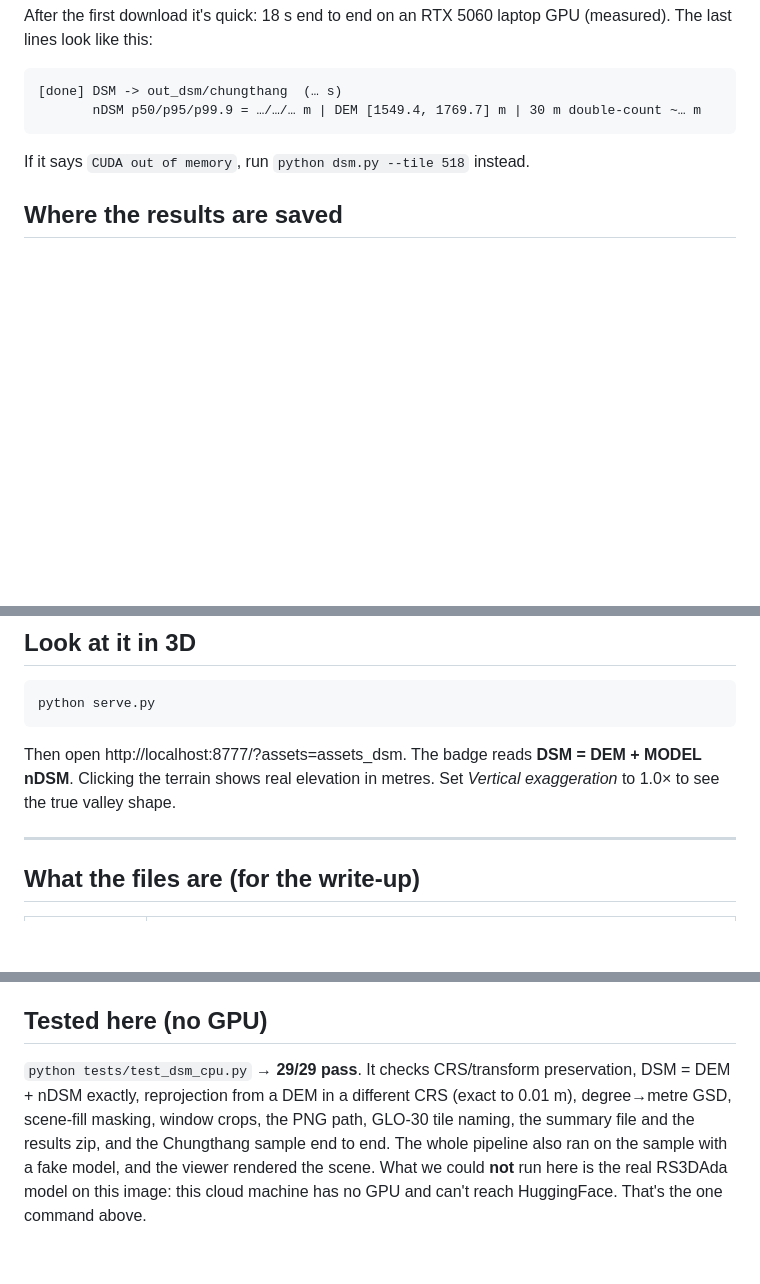
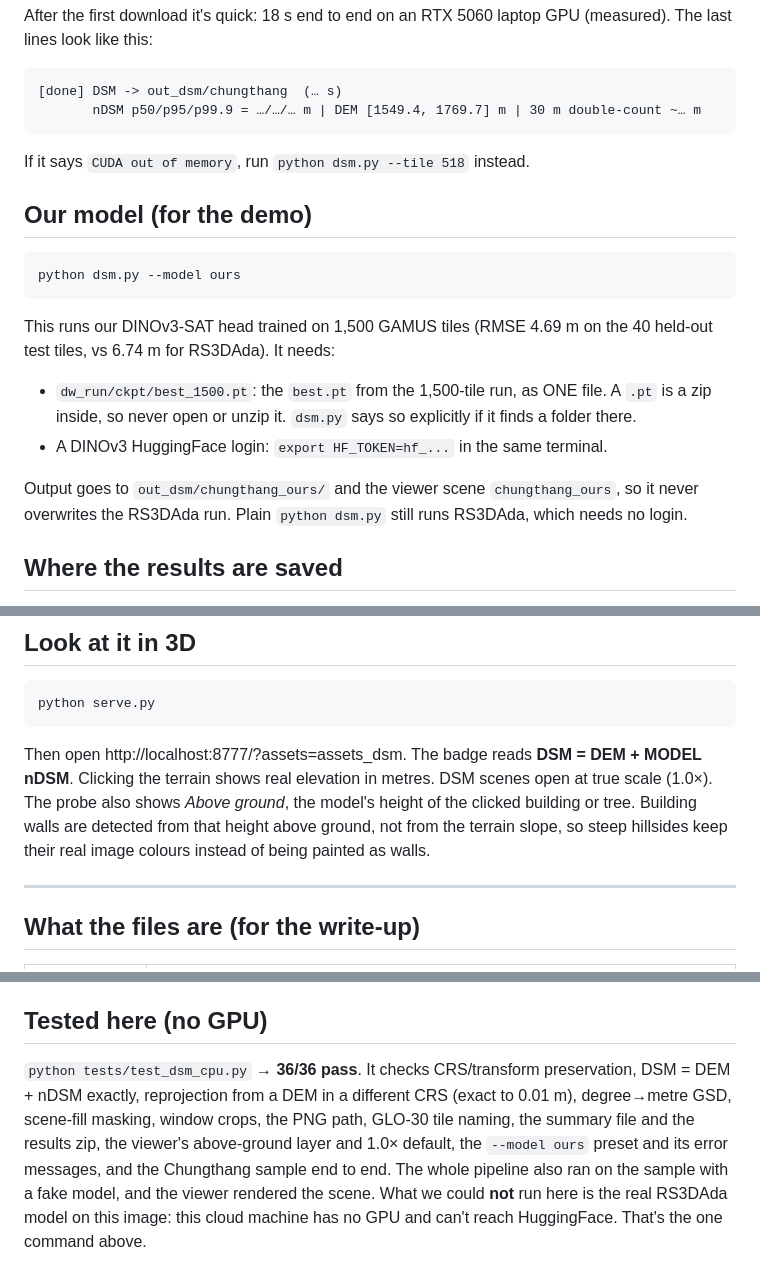
Before and after one commit to AHSharan/SIH2026PS175, a Markdown page: DSM.md, 3 parts joined by grey strips. Rendered like a GitHub page; blank space fills up the shorter version.

````diff
--- a/DSM.md
+++ b/DSM.md
@@ -37,6 +37,24 @@ After the first download it's quick: 18 s end to end on an RTX 5060 laptop GPU
 
 If it says `CUDA out of memory`, run `python dsm.py --tile 518` instead.
 
+## Our model (for the demo)
+
+```bash
+python dsm.py --model ours
+```
+
+This runs our DINOv3-SAT head trained on 1,500 GAMUS tiles (RMSE 4.69 m on the
+40 held-out test tiles, vs 6.74 m for RS3DAda). It needs:
+
+- `dw_run/ckpt/best_1500.pt`: the `best.pt` from the 1,500-tile run, as ONE
+  file. A `.pt` is a zip inside, so never open or unzip it. `dsm.py` says
+  so explicitly if it finds a folder there.
+- A DINOv3 HuggingFace login: `export HF_TOKEN=hf_...` in the same terminal.
+
+Output goes to `out_dsm/chungthang_ours/` and the viewer scene `chungthang_ours`,
+so it never overwrites the RS3DAda run. Plain `python dsm.py` still runs
+RS3DAda, which needs no login.
+
 ## Where the results are saved
 
 - `out_dsm/chungthang_results.zip`: **everything in one file** (the GeoTIFFs,
@@ -54,7 +72,10 @@ python serve.py
 
 Then open http://localhost:8777/?assets=assets_dsm. The badge reads
 **DSM = DEM + MODEL nDSM**. Clicking the terrain shows real elevation in metres.
-Set *Vertical exaggeration* to 1.0× to see the true valley shape.
+DSM scenes open at true scale (1.0×). The probe also shows *Above ground*,
+the model's height of the clicked building or tree. Building walls are
+detected from that height above ground, not from the terrain slope, so steep
+hillsides keep their real image colours instead of being painted as walls.
 
 ---
 
@@ -112,10 +133,12 @@ automatically. To use CartoDEM or any other DEM instead:
 
 ## Tested here (no GPU)
 
-`python tests/test_dsm_cpu.py` → **29/29 pass**. It checks CRS/transform
+`python tests/test_dsm_cpu.py` → **36/36 pass**. It checks CRS/transform
 preservation, DSM = DEM + nDSM exactly, reprojection from a DEM in a different
 CRS (exact to 0.01 m), degree→metre GSD, scene-fill masking, window crops,
-the PNG path, GLO-30 tile naming, the summary file and the results zip, and the Chungthang sample end to end. The
+the PNG path, GLO-30 tile naming, the summary file and the results zip,
+the viewer's above-ground layer and 1.0× default, the `--model ours` preset and
+its error messages, and the Chungthang sample end to end. The
 whole pipeline also ran on the sample with a fake model, and the viewer
 rendered the scene. What we could **not** run here is the real RS3DAda model on
 this image: this cloud machine has no GPU and can't reach HuggingFace. That's
````
Also changed, not shown: README.md (+1 -1 lines), RUN_DSM_SIMPLE.md (+34 -1 lines).
